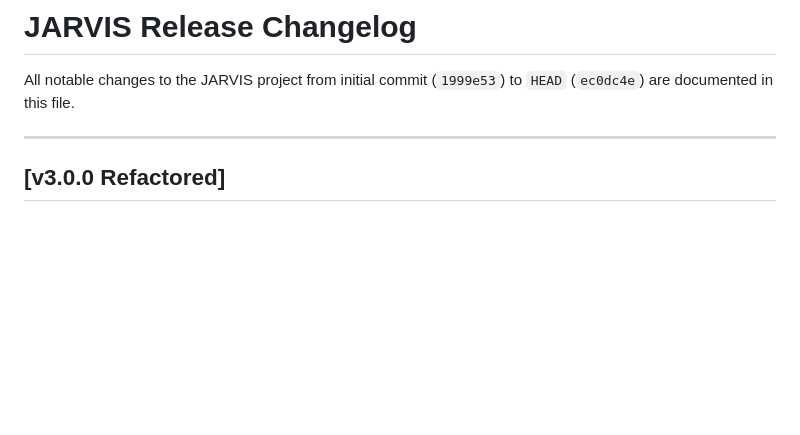
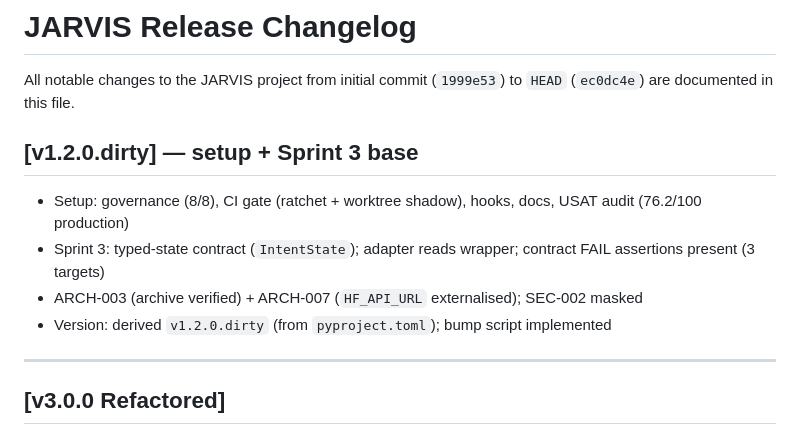
Before and after one commit to Er-Sajan-PLG/JARVIS, a Markdown page: docs/CHANGELOG.md, the part around the change. GitHub-like rendering; blank space fills up the shorter version.

Commit message:
docs: add CODING_STANDARDS.md; version reference in CHANGELOG.md (v1.2.0.dirty); Sprint 3 contract verified (test FAIL assertions present)

```diff
--- a/docs/CHANGELOG.md
+++ b/docs/CHANGELOG.md
@@ -1,6 +1,12 @@
 # JARVIS Release Changelog
 
 All notable changes to the JARVIS project from initial commit (`1999e53`) to `HEAD` (`ec0dc4e`) are documented in this file.
+
+## [v1.2.0.dirty] — setup + Sprint 3 base
+- Setup: governance (8/8), CI gate (ratchet + worktree shadow), hooks, docs, USAT audit (76.2/100 production)
+- Sprint 3: typed-state contract (`IntentState`); adapter reads wrapper; contract FAIL assertions present (3 targets)
+- ARCH-003 (archive verified) + ARCH-007 (`HF_API_URL` externalised); SEC-002 masked
+- Version: derived `v1.2.0.dirty` (from `pyproject.toml`); bump script implemented
 
 ---
 
```
Also changed, not shown: docs/CODING_STANDARDS.md (added, +7 -0 lines).
